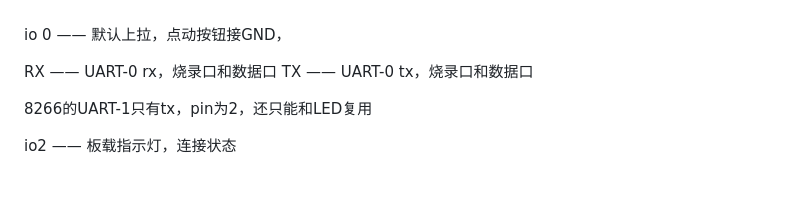
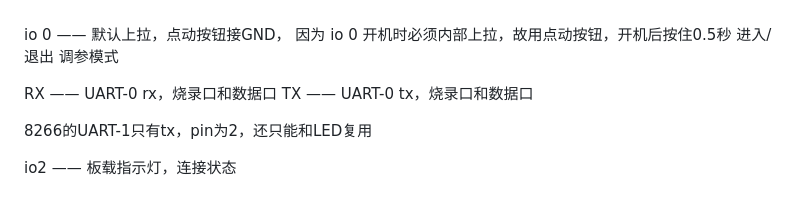
Before and after one commit to Achimios/AkiLink-ESP, a Markdown page: README.md, the part around one of its changes. Rendered like a GitHub page.

```diff
--- a/README.md
+++ b/README.md
@@ -52,6 +52,7 @@ io 10 ——  额外指示灯，TCP 模式下是否连接客户端
 #####
 
 io 0 —— 默认上拉，点动按钮接GND，
+因为 io 0 开机时必须内部上拉，故用点动按钮，开机后按住0.5秒 进入/退出 调参模式
 
 RX ——  UART-0 rx，烧录口和数据口
 TX ——  UART-0 tx，烧录口和数据口
```
Also changed, not shown: other parts of README.md (+1 -1 lines).
